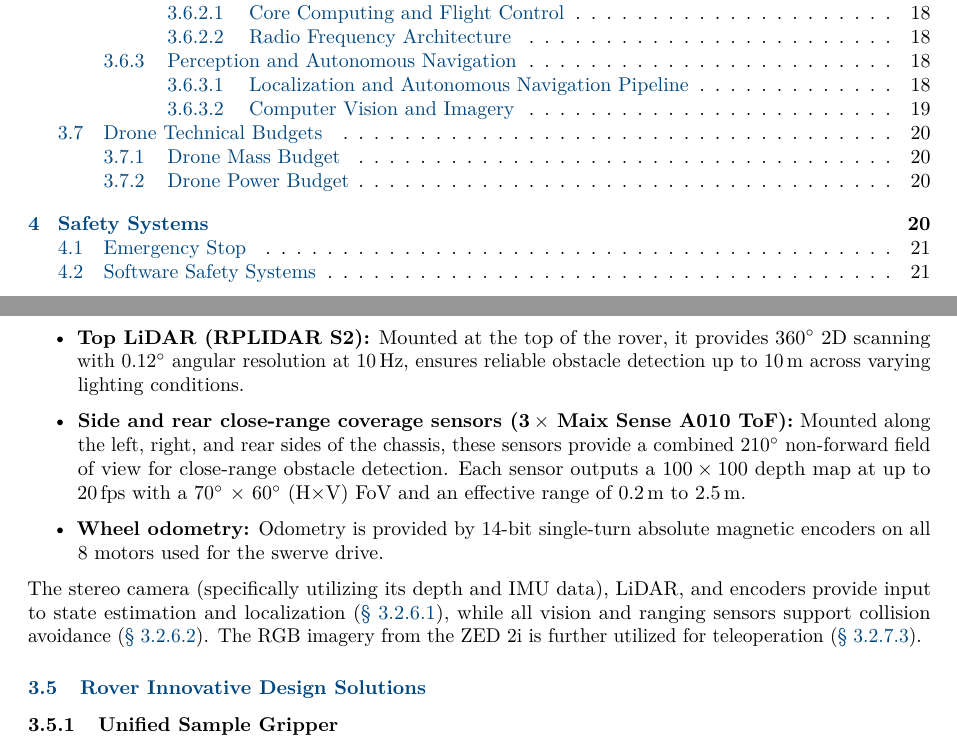
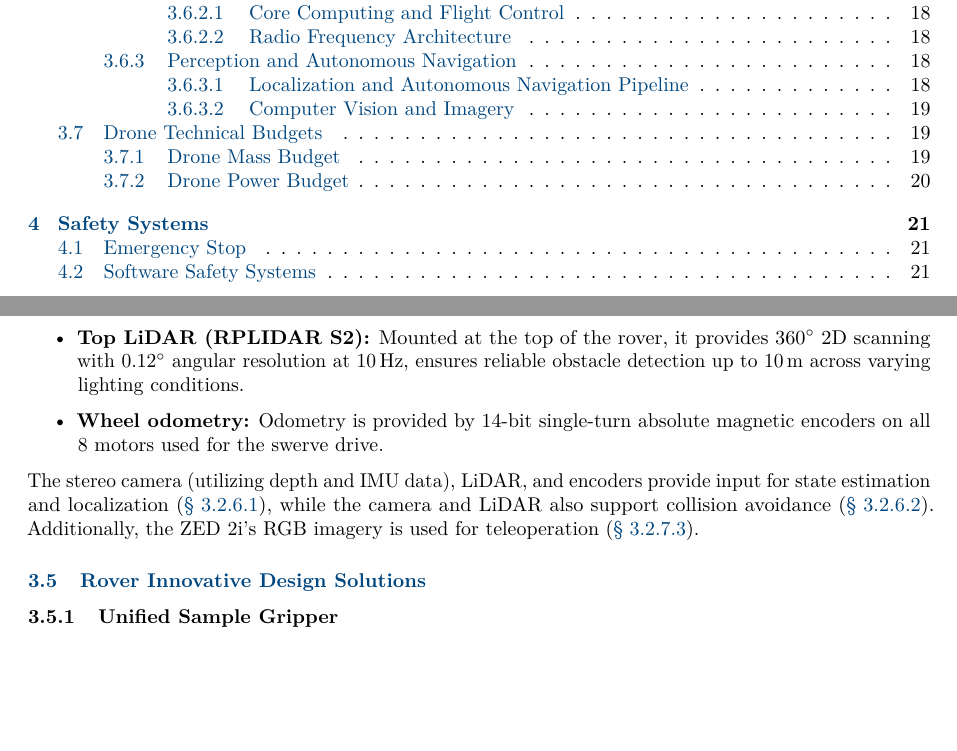
Before and after one commit to UCUSpaceRobotics/final-report, a LaTeX document (main.tex, which reads sections/design/rover/critical_parts/navigation_sensor_suite.tex): two parts of pages 2 and 19 of 39, joined at a grey line, cut so that both start at the same text, the shorter picture padded with empty space. Compiled offline with pdfLaTeX.

Commit message:
refactor: ToF cameras removed from navigation sensor suite section

```diff
--- a/sections/design/rover/critical_parts/navigation_sensor_suite.tex
+++ b/sections/design/rover/critical_parts/navigation_sensor_suite.tex
@@ -14,9 +14,7 @@ The navigation sensor suite provides near-\ang{360} perception for simultaneous
 
     \item \textbf{Top LiDAR (RPLIDAR S2):} Mounted at the top of the rover, it provides \ang{360} 2D scanning with \ang{0.12} angular resolution at \qty{10}{\hertz}, ensures reliable obstacle detection up to \qty{10}{\metre} across varying lighting conditions.
 
-    \item \textbf{Side and rear close-range coverage sensors (3\,$\times$ Maix Sense A010 ToF):} Mounted along the left, right, and rear sides of the chassis, these sensors provide a combined \ang{210} non-forward field of view for close-range obstacle detection. Each sensor outputs a \numproduct{100 x 100} depth map at up to \qty{20}{\fps} with a \ang{70}~$\times$~\ang{60} (H$\times$V) FoV and an effective range of \qtyrange{0.2}{2.5}{\metre}.
-
     \item \textbf{Wheel odometry:} Odometry is provided by 14-bit single-turn absolute magnetic encoders on all 8 motors used for the swerve drive.
 \end{itemize}
 
-The stereo camera (specifically utilizing its depth and IMU data), LiDAR, and encoders provide input to state estimation and localization (\autoref{par:state_estimation_localization}), while all vision and ranging sensors support collision avoidance (\autoref{par:autonomous_navigation_collision_avoidance}). The RGB imagery from the ZED 2i is further utilized for teleoperation (\autoref{par:operators_camera_suite}).
+The stereo camera (utilizing depth and IMU data), LiDAR, and encoders provide input for state estimation and localization (\autoref{par:state_estimation_localization}), while the camera and LiDAR also support collision avoidance (\autoref{par:autonomous_navigation_collision_avoidance}). Additionally, the ZED 2i's RGB imagery is used for teleoperation (\autoref{par:operators_camera_suite}).
```
Also changed, not shown: sections/design/rover/critical_parts/navigation_sensor_suite.tex (6 more changed lines).
